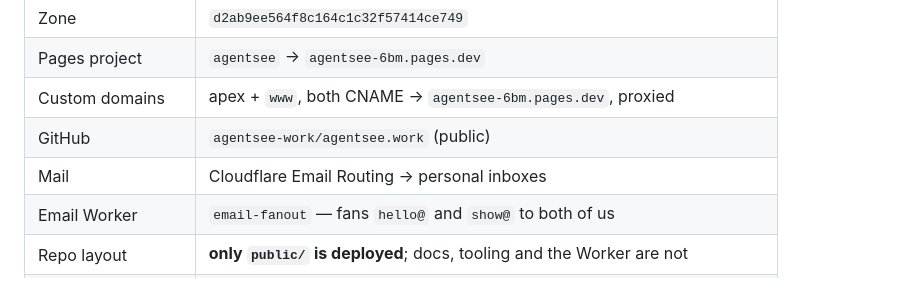
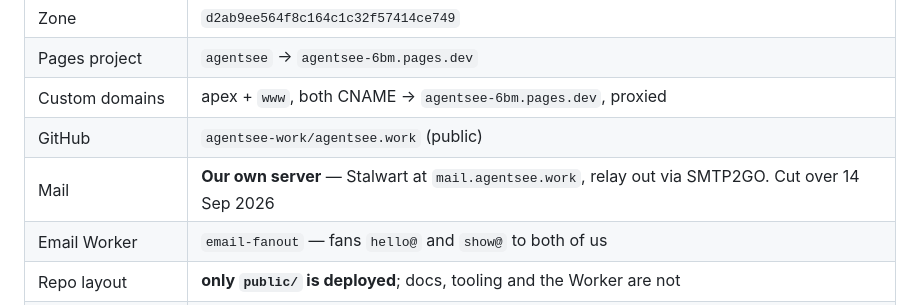
Before and after one commit to agentsee-work/agentsee.work, a Markdown page: docs/RUNBOOK.md, the part around the change. GitHub-like rendering.

```diff
--- a/docs/RUNBOOK.md
+++ b/docs/RUNBOOK.md
@@ -17,7 +17,7 @@ appear in dashboard URLs and are useless without a token.
 | Pages project | `agentsee` → `agentsee-6bm.pages.dev` |
 | Custom domains | apex + `www`, both CNAME → `agentsee-6bm.pages.dev`, proxied |
 | GitHub | `agentsee-work/agentsee.work` (public) |
-| Mail | Cloudflare Email Routing → personal inboxes |
+| Mail | **Our own server** — Stalwart at `mail.agentsee.work`, relay out via SMTP2GO. Cut over 14 Sep 2026 |
 | Email Worker | `email-fanout` — fans `hello@` and `show@` to both of us |
 | Repo layout | **only `public/` is deployed**; docs, tooling and the Worker are not |
 | Social | `agentseework` everywhere, `@agentsee.work` on Bluesky — see [SOCIAL.md](SOCIAL.md) |
```
Also changed, not shown: README.md (+23 -28 lines), docs/MAIL-BUILD-RUNBOOK.md (+28 -2 lines).
